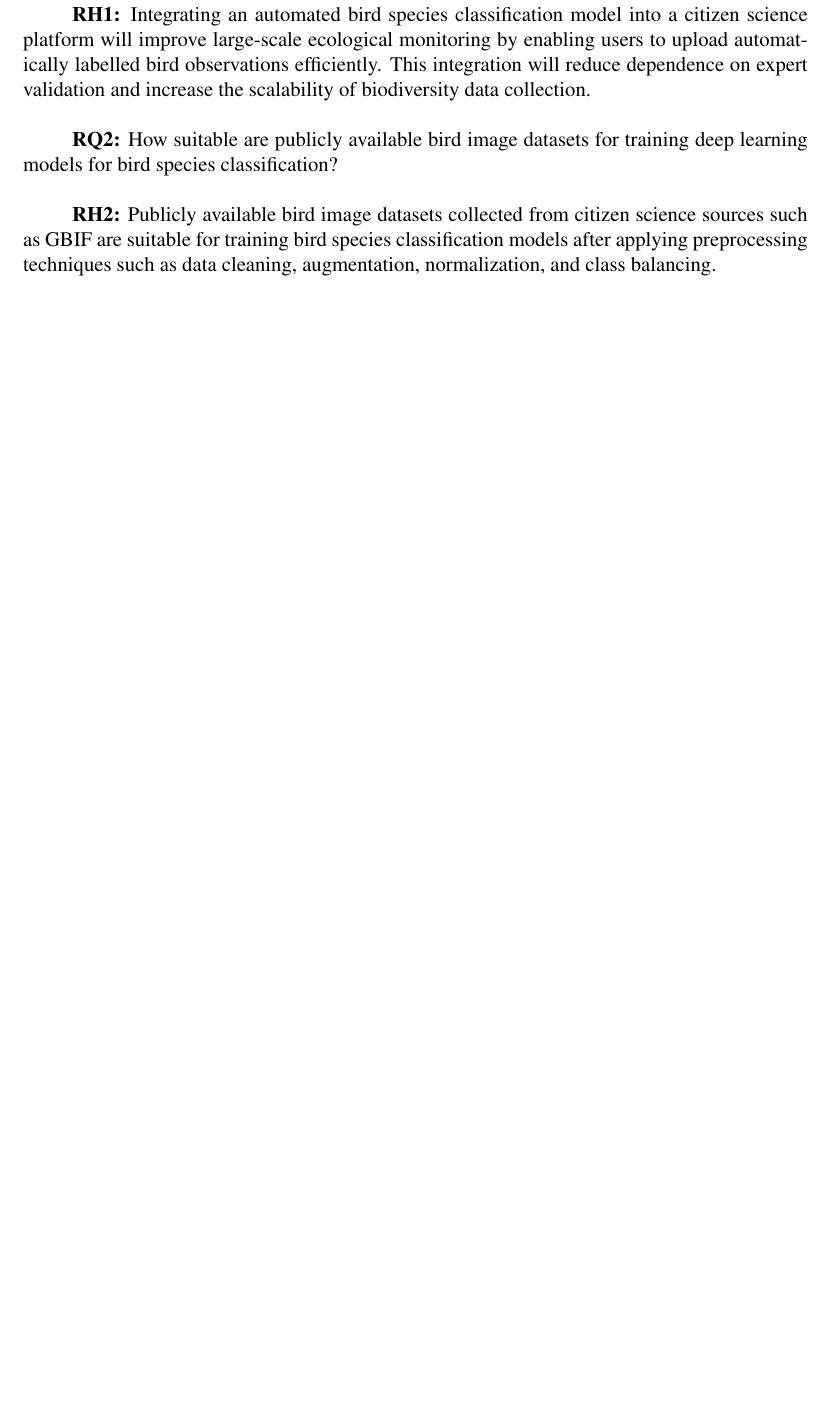
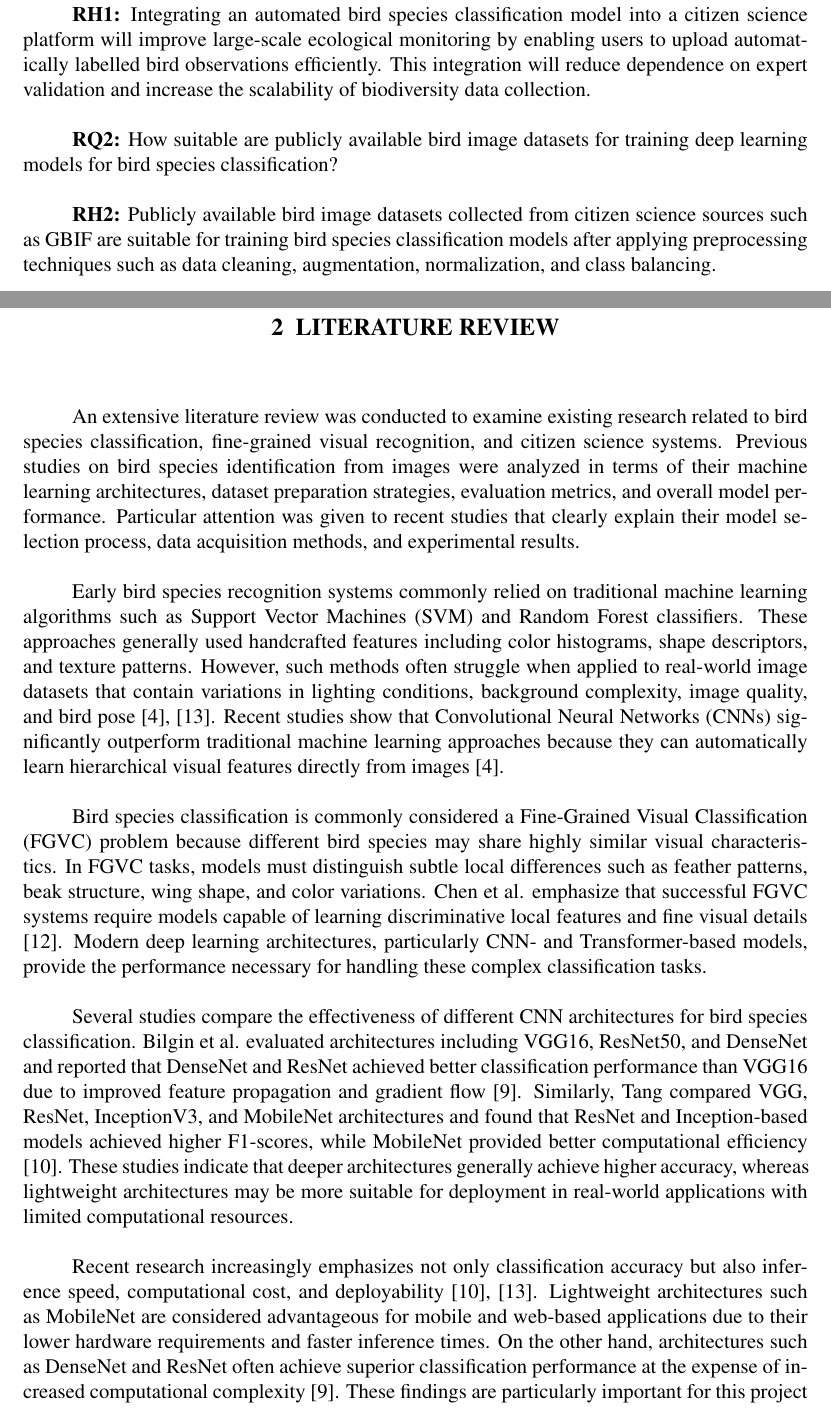
Before and after one commit to Doruk912/birdsight, a LaTeX document (report/main.tex, which reads report/sections/related_works.tex): part of page 7 of 16 before the commit and two parts of pages 7 and 8 of 19 after it, the two joined at a grey line, cut so that both start at the same text, the shorter picture padded with empty space. Compiled offline with pdfLaTeX.

Commit message:
report: added literature review section

```diff
--- /dev/null
+++ b/report/sections/related_works.tex
@@ -0,0 +1,49 @@
+\section{Literature Review}
+
+An extensive literature review was conducted to examine existing research related to bird
+species classification, fine-grained visual recognition, and citizen science systems.
+Previous studies on bird species identification from images were analyzed in terms of
+their machine learning architectures, dataset preparation strategies, evaluation metrics,
+and overall model performance. Particular attention was given to recent studies that
+clearly explain their model selection process, data acquisition methods, and experimental
+results.
+
+Early bird species recognition systems commonly relied on traditional machine learning
+algorithms such as Support Vector Machines (SVM) and Random Forest classifiers.
+These approaches generally used handcrafted features including color histograms,
+shape descriptors, and texture patterns. However, such methods often struggle when
+applied to real-world image datasets that contain variations in lighting conditions,
+background complexity, image quality, and bird pose \cite{kambali2024automated,
+lolge2025evolution}. Recent studies show that Convolutional Neural Networks (CNNs)
+significantly outperform traditional machine learning approaches because they can
+automatically learn hierarchical visual features directly from images
+\cite{kambali2024automated}.
+
+Bird species classification is commonly considered a Fine-Grained Visual Classification
+(FGVC) problem because different bird species may share highly similar visual
+characteristics. In FGVC tasks, models must distinguish subtle local differences such as
+feather patterns, beak structure, wing shape, and color variations. Chen et al. emphasize
+that successful FGVC systems require models capable of learning discriminative local
+features and fine visual details \cite{chen2024fetfgvc}. Modern deep learning architectures,
+particularly CNN- and Transformer-based models, provide the performance necessary for
+handling these complex classification tasks.
+
+Several studies compare the effectiveness of different CNN architectures for bird species
+classification. Bilgin et al. evaluated architectures including VGG16, ResNet50, and
+DenseNet and reported that DenseNet and ResNet achieved better classification
+performance than VGG16 due to improved feature propagation and gradient flow
+\cite{bilgin2022bird}. Similarly, Tang compared VGG, ResNet, InceptionV3, and
+MobileNet architectures and found that ResNet and Inception-based models achieved
+higher F1-scores, while MobileNet provided better computational efficiency
+\cite{tang2025comparative}. These studies indicate that deeper architectures generally
+achieve higher accuracy, whereas lightweight architectures may be more suitable for
+deployment in real-world applications with limited computational resources.
+
+Recent research increasingly emphasizes not only classification accuracy but also
+inference speed, computational cost, and deployability
+\cite{lolge2025evolution,tang2025comparative}. Lightweight architectures such as
+MobileNet are considered advantageous for mobile and web-based applications due to
+their lower hardware requirements and faster inference times. On the other hand,
+architectures such as DenseNet and ResNet often achieve superior classification
+performance at the expense of increased computational complexity
+\cite{bilgin2022bird}. These findings are particularly important for this project because
```
Also changed, not shown: report/main.tex (+1 -0 lines), report/references.bib (+8 -0 lines), report/sections/related_works.tex (33 more changed lines).
